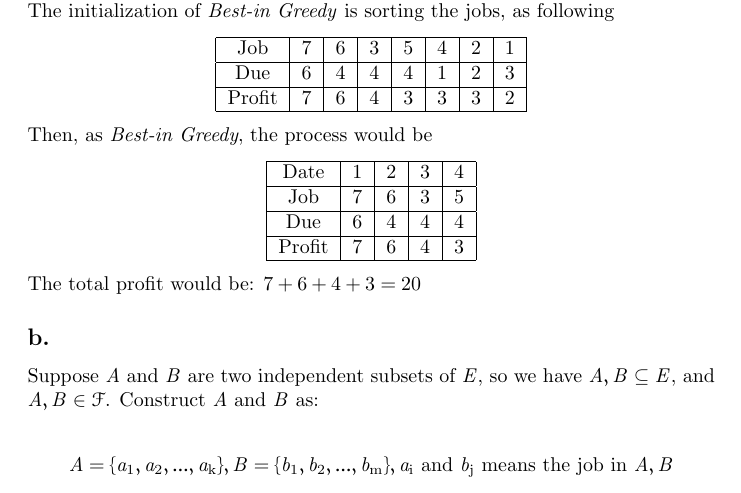
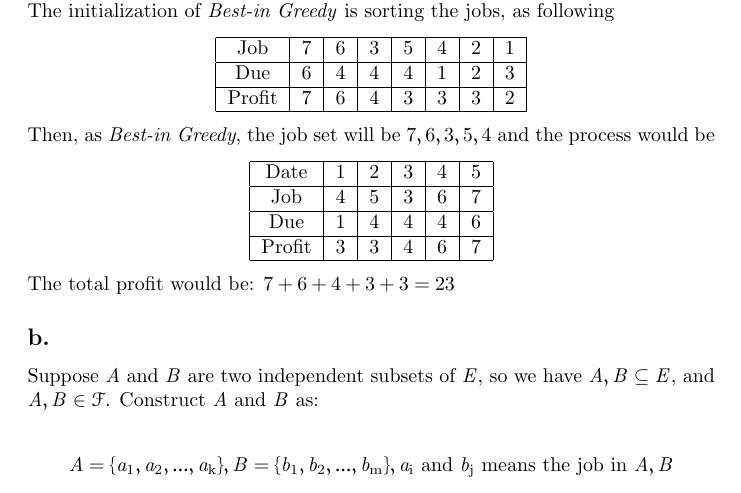
Before and after one commit to RyanQu/Discrete-Optimization_LaTeX, a LaTeX problem sheet (Assignment_1/assignment_1.tex): part of page 2 of 17, cut so that both start at the same text. Compiled offline with pdfLaTeX.

Commit message:
correct 2.a

```diff
--- a/Assignment_1/assignment_1.tex
+++ b/Assignment_1/assignment_1.tex
@@ -109,22 +109,22 @@
             \end{tabular}
         }
         \end{center}
-        Then, as \textit{Best-in Greedy}, the process would be
+        Then, as \textit{Best-in Greedy}, the job set will be \( \mathrm{7, 6, 3, 5, 4}\) and the process would be
         \begin{center}{
-            \begin{tabular}{|c|c|c|c|c|}
+            \begin{tabular}{|c|c|c|c|c|c|}
             \hline
-            Date & 1 & 2 & 3 & 4 \\
+            Date & 1 & 2 & 3 & 4 & 5 \\
             \hline
-            Job & 7 & 6 & 3 & 5 \\
+            Job & 4 & 5 & 3 & 6 & 7 \\
             \hline
-            Due & 6 & 4 & 4 & 4 \\
+            Due & 1 & 4 & 4 & 4 & 6 \\
             \hline
-            Profit & 7 & 6 & 4 & 3 \\
+            Profit & 3 & 3 & 4 & 6 & 7 \\
             \hline
             \end{tabular}
         }
         \end{center}
-        The total profit would be: \(\mathrm{7+6+4+3=20}\)
+        The total profit would be: \(\mathrm{7 + 6 + 4 + 3 + 3 = 23}\)
     }
     \subsection*{b.}{
         Suppose \(\mathit{A}\) and \(\mathit{B}\) are two independent subsets of \(\mathit{E}\), so we have \(\mathit{A}, \mathit{B} \subseteq \mathit{E}\), and \(\mathit{A}, \mathit{B} \in \mathcal{F}\). Construct \(\mathit{A}\) and \(\mathit{B}\) as:
```
Also changed, not shown: Assignment_1/HW1-Yuan Qu.pdf (added), Assignment_1/assignment_1.pdf, 2 other files.
